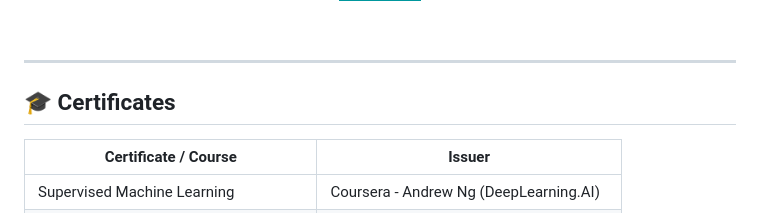
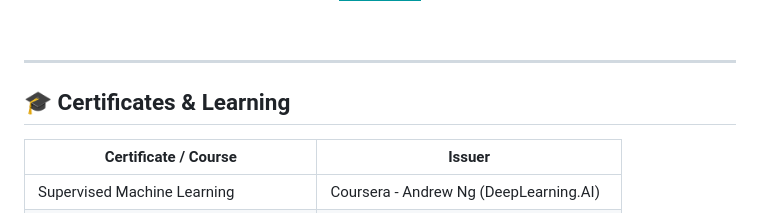
Before and after one commit to MuhammadBinary/Muhd_DeepML, a Markdown page: README.md, the part around the change. Rendered like a GitHub page; badges without logos.

Commit message:
Update section title for certificates

```diff
--- a/README.md
+++ b/README.md
@@ -110,7 +110,7 @@ It'll be a system that **understands the world**, not just predicts the next tok
 
 ---
 
-## 🎓 Certificates
+## 🎓 Certificates & Learning
 
 | Certificate / Course | Issuer |
 |-------------|--------|
```
